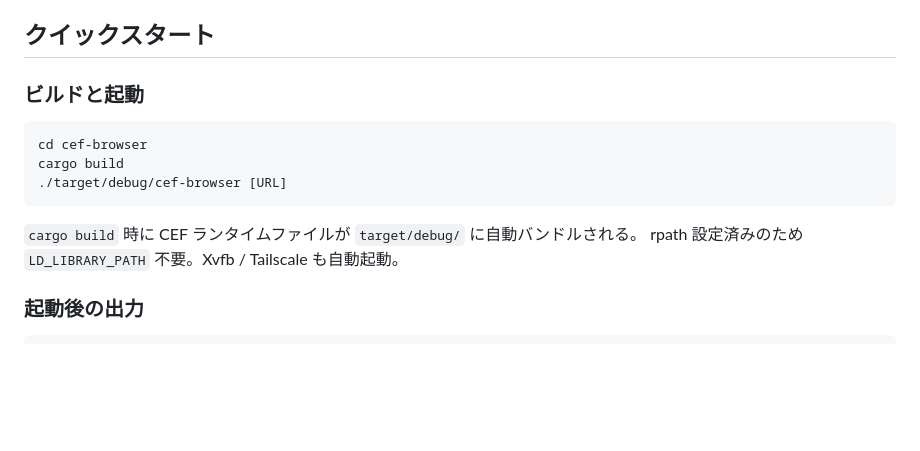
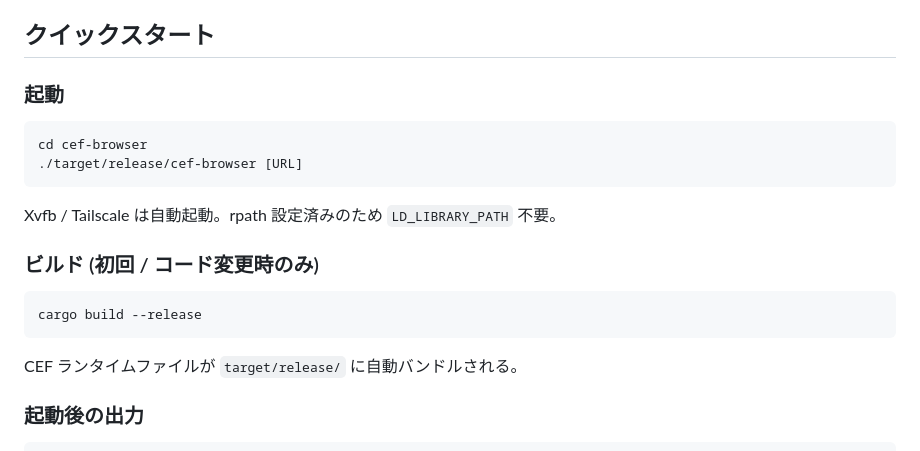
Before and after one commit to m0a/remote-browser, a Markdown page: README.md, the part around the change. GitHub-like rendering; blank space fills up the shorter version.

Commit message:
Use release build in all docs, separate build from launch
Co-Authored-By: Claude Opus 4.6 (1M context) <noreply@anthropic.com>

````diff
--- a/README.md
+++ b/README.md
@@ -48,16 +48,22 @@ AI:    agent-browser --cdp 9222 (localhost)
 
 ## クイックスタート
 
-### ビルドと起動
+### 起動
 
 ```bash
 cd cef-browser
-cargo build
-./target/debug/cef-browser [URL]
+./target/release/cef-browser [URL]
 ```
 
-`cargo build` 時に CEF ランタイムファイルが `target/debug/` に自動バンドルされる。
-rpath 設定済みのため `LD_LIBRARY_PATH` 不要。Xvfb / Tailscale も自動起動。
+Xvfb / Tailscale は自動起動。rpath 設定済みのため `LD_LIBRARY_PATH` 不要。
+
+### ビルド (初回 / コード変更時のみ)
+
+```bash
+cargo build --release
+```
+
+CEF ランタイムファイルが `target/release/` に自動バンドルされる。
 
 ### 起動後の出力
 
````
Also changed, not shown: CLAUDE.md (+18 -9 lines).
